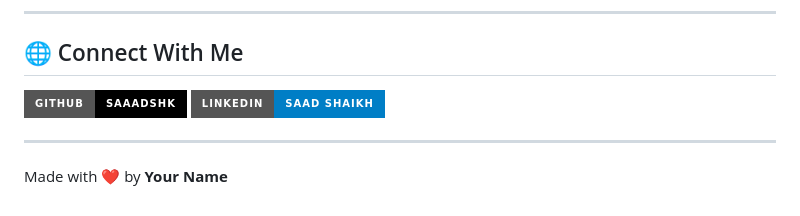
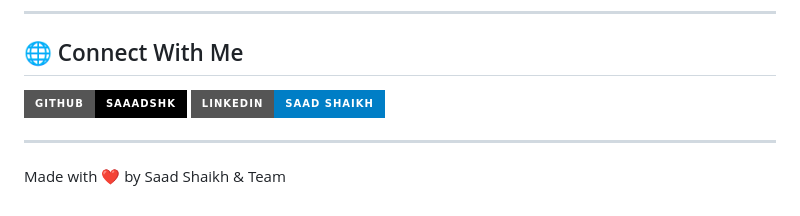
Before and after one commit to yusufdhotekar36/aMIGO, a Markdown page: README.md, the part around one of its changes. Rendered like a GitHub page; badges without logos.

```diff
--- a/README.md
+++ b/README.md
@@ -131,4 +131,4 @@ Contributions are welcome! Feel free to:
 
 ---
 
-Made with ❤️ by **Your Name**
+Made with ❤️ by Saad Shaikh & Team
```
Also changed, not shown: other parts of README.md (+1 -1 lines).
